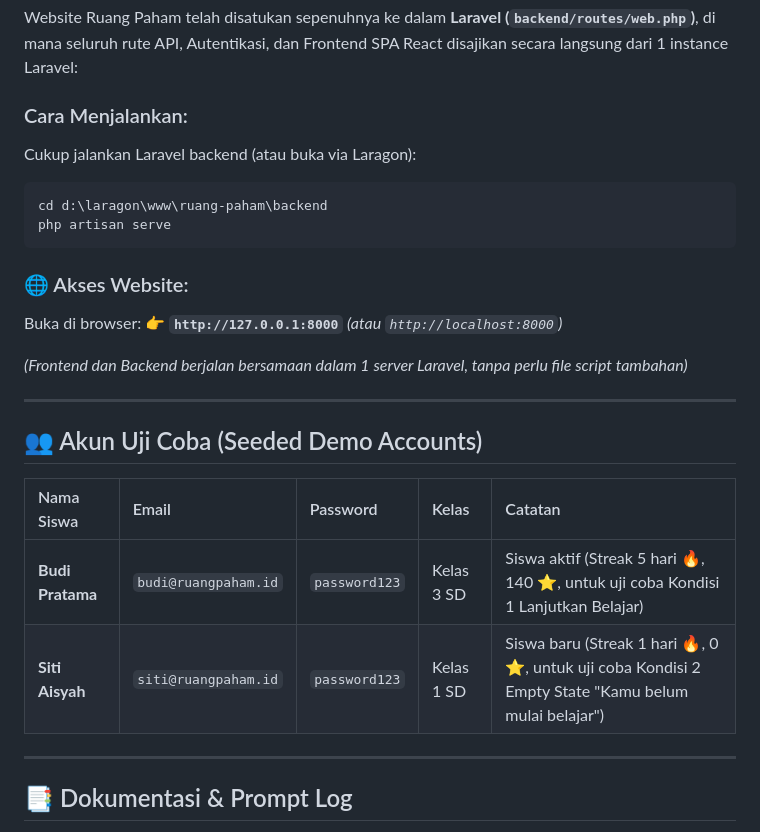
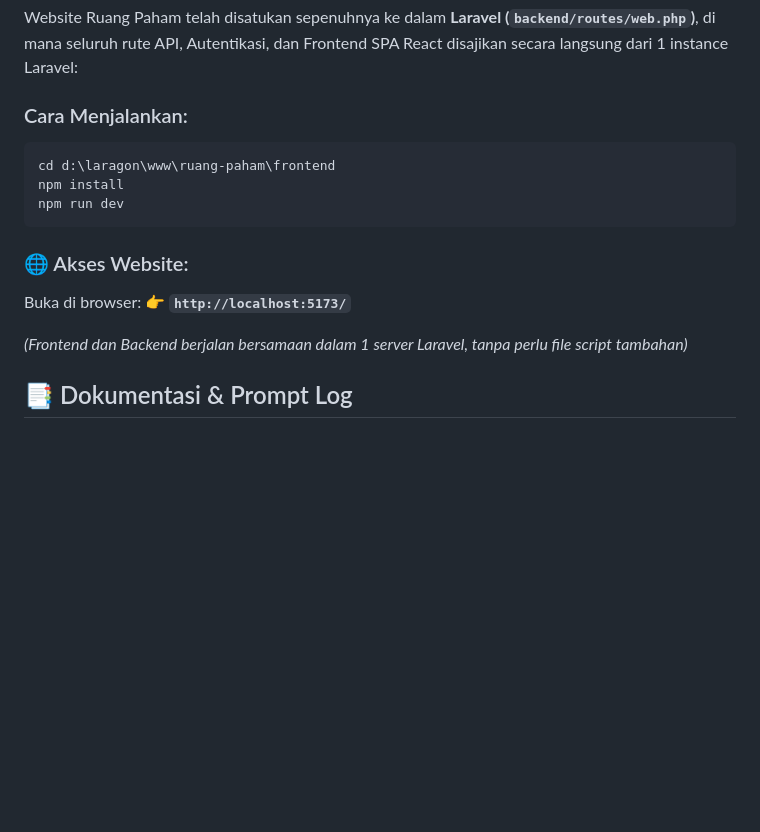
Before and after one commit to najadinda/ruang-paham, a Markdown page: README.md, the part around the change. Drawn GitHub-style; blank space fills up the shorter version.

Commit message:
Revise project setup instructions and demo accounts
Updated instructions for running the project and changed the demo account access information.

````diff
--- a/README.md
+++ b/README.md
@@ -60,28 +60,17 @@ ruang-paham/
 Website Ruang Paham telah disatukan sepenuhnya ke dalam **Laravel (`backend/routes/web.php`)**, di mana seluruh rute API, Autentikasi, dan Frontend SPA React disajikan secara langsung dari 1 instance Laravel:
 
 ### Cara Menjalankan:
-Cukup jalankan Laravel backend (atau buka via Laragon):
 ```bash
-cd d:\laragon\www\ruang-paham\backend
-php artisan serve
+cd d:\laragon\www\ruang-paham\frontend
+npm install
+npm run dev
 ```
 
 ### 🌐 Akses Website:
 Buka di browser:
-👉 **`http://127.0.0.1:8000`** *(atau `http://localhost:8000`)*
+👉 **`http://localhost:5173/`**
 
 *(Frontend dan Backend berjalan bersamaan dalam 1 server Laravel, tanpa perlu file script tambahan)*
-
----
-
-## 👥 Akun Uji Coba (Seeded Demo Accounts)
-
-| Nama Siswa | Email | Password | Kelas | Catatan |
-| :--- | :--- | :--- | :--- | :--- |
-| **Budi Pratama** | `budi@ruangpaham.id` | `password123` | Kelas 3 SD | Siswa aktif (Streak 5 hari 🔥, 140 ⭐, untuk uji coba Kondisi 1 Lanjutkan Belajar) |
-| **Siti Aisyah** | `siti@ruangpaham.id` | `password123` | Kelas 1 SD | Siswa baru (Streak 1 hari 🔥, 0 ⭐, untuk uji coba Kondisi 2 Empty State "Kamu belum mulai belajar") |
-
----
 
 ## 📑 Dokumentasi & Prompt Log
 Semua catatan arsitektur, analisis kebutuhan, skema tabel database, endpoint API, dan log prompt tersimpan rapi di:
````
